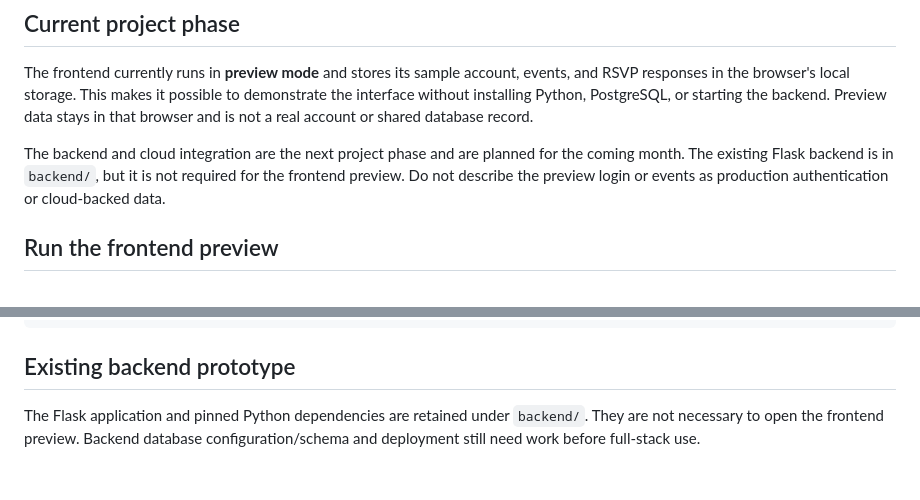
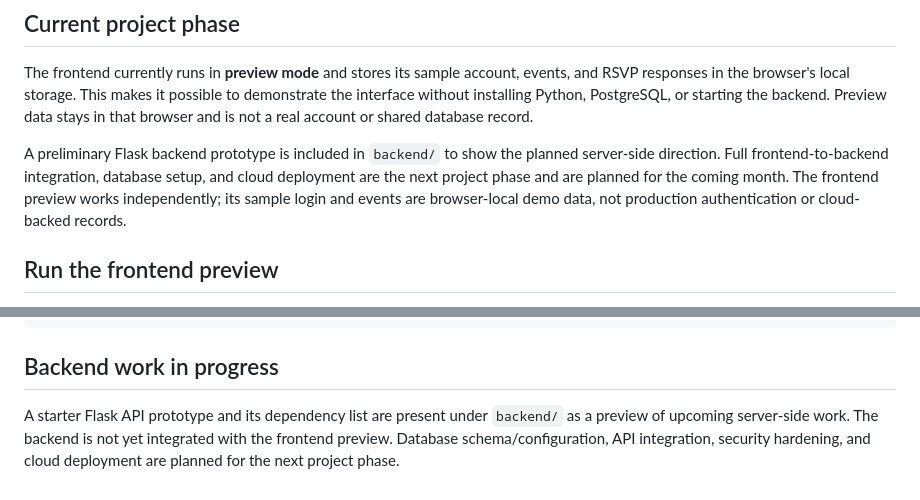
Before and after one commit to akhileshsaravate/RVSPly-Event-Management, a Markdown page: README.md, 2 parts joined by grey strips. Rendered like a GitHub page.

Commit message:
Clarify backend is prototype work

````diff
--- a/README.md
+++ b/README.md
@@ -16,7 +16,7 @@ RVSPly is a campus event discovery and RSVP experience. The **frontend phase is
 
 The frontend currently runs in **preview mode** and stores its sample account, events, and RSVP responses in the browser's local storage. This makes it possible to demonstrate the interface without installing Python, PostgreSQL, or starting the backend. Preview data stays in that browser and is not a real account or shared database record.
 
-The backend and cloud integration are the next project phase and are planned for the coming month. The existing Flask backend is in `backend/`, but it is not required for the frontend preview. Do not describe the preview login or events as production authentication or cloud-backed data.
+A preliminary Flask backend prototype is included in `backend/` to show the planned server-side direction. Full frontend-to-backend integration, database setup, and cloud deployment are the next project phase and are planned for the coming month. The frontend preview works independently; its sample login and events are browser-local demo data, not production authentication or cloud-backed records.
 
 ## Run the frontend preview
 
@@ -62,6 +62,6 @@ backend/
   requirements.txt
 ```
 
-## Existing backend prototype
+## Backend work in progress
 
-The Flask application and pinned Python dependencies are retained under `backend/`. They are not necessary to open the frontend preview. Backend database configuration/schema and deployment still need work before full-stack use.
+A starter Flask API prototype and its dependency list are present under `backend/` as a preview of upcoming server-side work. The backend is not yet integrated with the frontend preview. Database schema/configuration, API integration, security hardening, and cloud deployment are planned for the next project phase.
````
